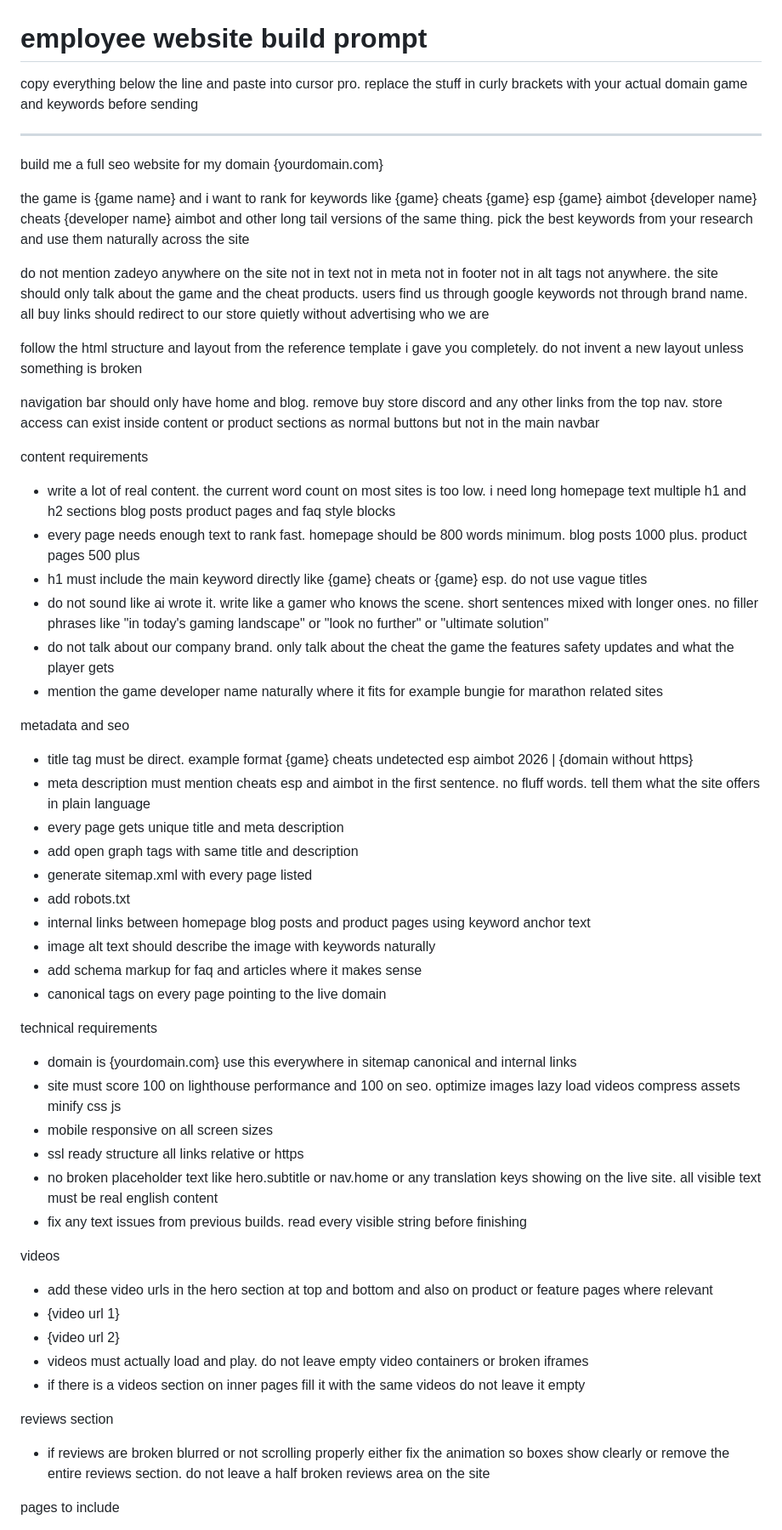
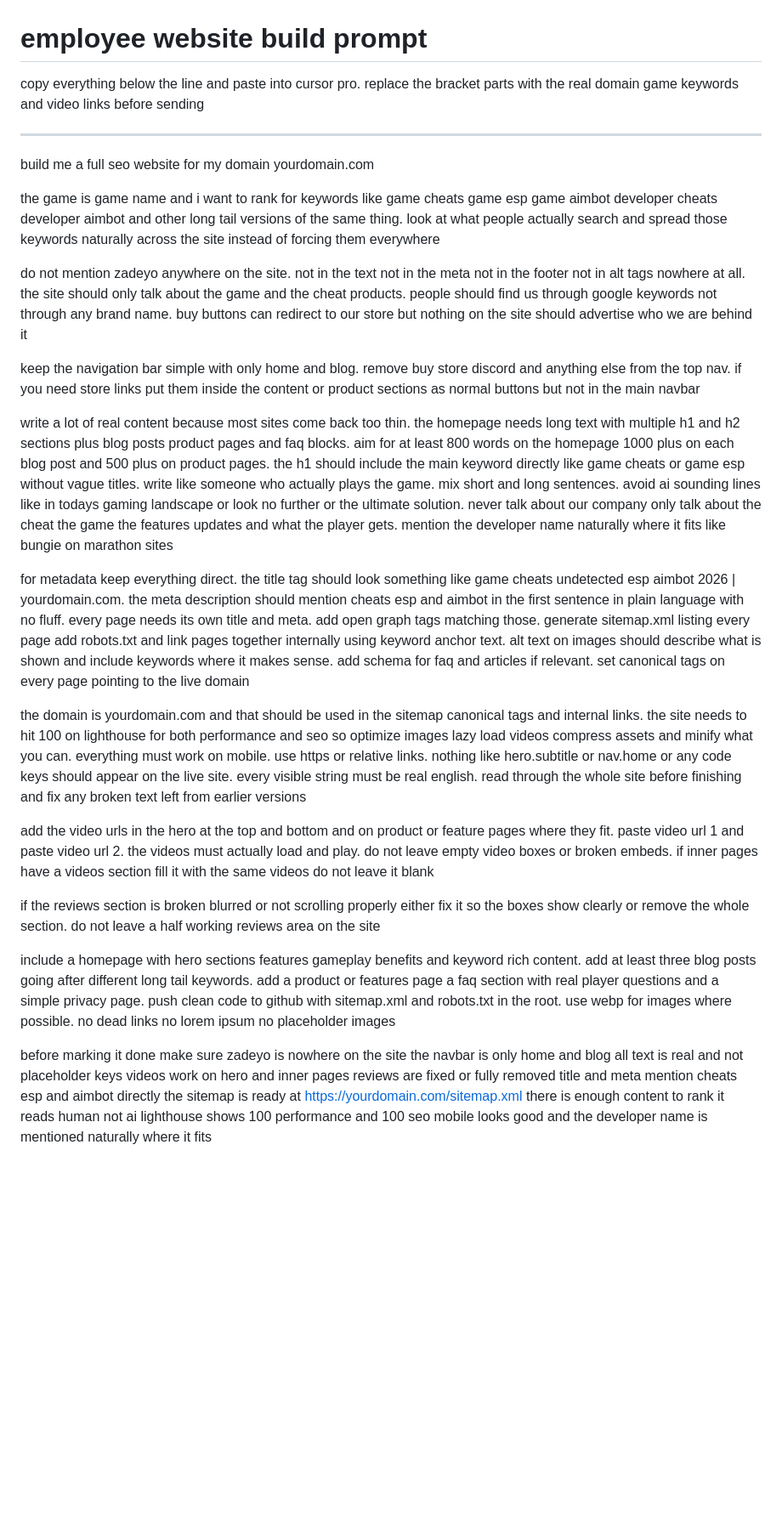
Before and after one commit to RushbaKhan/seo-article, a Markdown page: EMPLOYEE-WEBSITE-PROMPT.md, the part around one of its changes. Shown at 85% size. Drawn GitHub-style; blank space fills up the shorter version.

Commit message:
Rewrite employee prompt as paragraphs without template reference
Co-authored-by: Rushba Khan <RushbaKhan@users.noreply.github.com>

```diff
--- a/EMPLOYEE-WEBSITE-PROMPT.md
+++ b/EMPLOYEE-WEBSITE-PROMPT.md
@@ -1,61 +1,28 @@
 # employee website build prompt
 
-copy everything below the line and paste into cursor pro. replace the stuff in curly brackets with your actual domain game and keywords before sending
+copy everything below the line and paste into cursor pro. replace the bracket parts with the real domain game keywords and video links before sending
 
 ---
 
-build me a full seo website for my domain {yourdomain.com}
+build me a full seo website for my domain yourdomain.com
 
-the game is {game name} and i want to rank for keywords like {game} cheats {game} esp {game} aimbot {developer name} cheats {developer name} aimbot and other long tail versions of the same thing. pick the best keywords from your research and use them naturally across the site
+the game is game name and i want to rank for keywords like game cheats game esp game aimbot developer cheats developer aimbot and other long tail versions of the same thing. look at what people actually search and spread those keywords naturally across the site instead of forcing them everywhere
 
-do not mention zadeyo anywhere on the site not in text not in meta not in footer not in alt tags not anywhere. the site should only talk about the game and the cheat products. users find us through google keywords not through brand name. all buy links should redirect to our store quietly without advertising who we are
+do not mention zadeyo anywhere on the site. not in the text not in the meta not in the footer not in alt tags nowhere at all. the site should only talk about the game and the cheat products. people should find us through google keywords not through any brand name. buy buttons can redirect to our store but nothing on the site should advertise who we are behind it
 
-follow the html structure and layout from the reference template i gave you completely. do not invent a new layout unless something is broken
+keep the navigation bar simple with only home and blog. remove buy store discord and anything else from the top nav. if you need store links put them inside the content or product sections as normal buttons but not in the main navbar
 
-navigation bar should only have home and blog. remove buy store discord and any other links from the top nav. store access can exist inside content or product sections as normal buttons but not in the main navbar
+write a lot of real content because most sites come back too thin. the homepage needs long text with multiple h1 and h2 sections plus blog posts product pages and faq blocks. aim for at least 800 words on the homepage 1000 plus on each blog post and 500 plus on product pages. the h1 should include the main keyword directly like game cheats or game esp without vague titles. write like someone who actually plays the game. mix short and long sentences. avoid ai sounding lines like in todays gaming landscape or look no further or the ultimate solution. never talk about our company only talk about the cheat the game the features updates and what the player gets. mention the developer name naturally where it fits like bungie on marathon sites
 
-content requirements
+for metadata keep everything direct. the title tag should look something like game cheats undetected esp aimbot 2026 | yourdomain.com. the meta description should mention cheats esp and aimbot in the first sentence in plain language with no fluff. every page needs its own title and meta. add open graph tags matching those. generate sitemap.xml listing every page add robots.txt and link pages together internally using keyword anchor text. alt text on images should describe what is shown and include keywords where it makes sense. add schema for faq and articles if relevant. set canonical tags on every page pointing to the live domain
 
-- write a lot of real content. the current word count on most sites is too low. i need long homepage text multiple h1 and h2 sections blog posts product pages and faq style blocks
-- every page needs enough text to rank fast. homepage should be 800 words minimum. blog posts 1000 plus. product pages 500 plus
-- h1 must include the main keyword directly like {game} cheats or {game} esp. do not use vague titles
-- do not sound like ai wrote it. write like a gamer who knows the scene. short sentences mixed with longer ones. no filler phrases like "in today's gaming landscape" or "look no further" or "ultimate solution"
-- do not talk about our company brand. only talk about the cheat the game the features safety updates and what the player gets
-- mention the game developer name naturally where it fits for example bungie for marathon related sites
+the domain is yourdomain.com and that should be used in the sitemap canonical tags and internal links. the site needs to hit 100 on lighthouse for both performance and seo so optimize images lazy load videos compress assets and minify what you can. everything must work on mobile. use https or relative links. nothing like hero.subtitle or nav.home or any code keys should appear on the live site. every visible string must be real english. read through the whole site before finishing and fix any broken text left from earlier versions
 
-metadata and seo
+add the video urls in the hero at the top and bottom and on product or feature pages where they fit. paste video url 1 and paste video url 2. the videos must actually load and play. do not leave empty video boxes or broken embeds. if inner pages have a videos section fill it with the same videos do not leave it blank
 
-- title tag must be direct. example format {game} cheats undetected esp aimbot 2026 | {domain without https}
-- meta description must mention cheats esp and aimbot in the first sentence. no fluff words. tell them what the site offers in plain language
-- every page gets unique title and meta description
-- add open graph tags with same title and description
-- generate sitemap.xml with every page listed
-- add robots.txt
-- internal links between homepage blog posts and product pages using keyword anchor text
-- image alt text should describe the image with keywords naturally
-- add schema markup for faq and articles where it makes sense
-- canonical tags on every page pointing to the live domain
+if the reviews section is broken blurred or not scrolling properly either fix it so the boxes show clearly or remove the whole section. do not leave a half working reviews area on the site
 
-technical requirements
+include a homepage with hero sections features gameplay benefits and keyword rich content. add at least three blog posts going after different long tail keywords. add a product or features page a faq section with real player questions and a simple privacy page. push clean code to github with sitemap.xml and robots.txt in the root. use webp for images where possible. no dead links no lorem ipsum no placeholder images
 
-- domain is {yourdomain.com} use this everywhere in sitemap canonical and internal links
-- site must score 100 on lighthouse performance and 100 on seo. optimize images lazy load videos compress assets minify css js
-- mobile responsive on all screen sizes
-- ssl ready structure all links relative or https
-- no broken placeholder text like hero.subtitle or nav.home or any translation keys showing on the live site. all visible text must be real english content
-- fix any text issues from previous builds. read every visible string before finishing
+before marking it done make sure zadeyo is nowhere on the site the navbar is only home and blog all text is real and not placeholder keys videos work on hero and inner pages reviews are fixed or fully removed title and meta mention cheats esp and aimbot directly the sitemap is ready at https://yourdomain.com/sitemap.xml there is enough content to rank it reads human not ai lighthouse shows 100 performance and 100 seo mobile looks good and the developer name is mentioned naturally where it fits
 
-videos
-
-- add these video urls in the hero section at top and bottom and also on product or feature pages where relevant
-- {video url 1}
-- {video url 2}
-- videos must actually load and play. do not leave empty video containers or broken iframes
-- if there is a videos section on inner pages fill it with the same videos do not leave it empty
-
-reviews section
-
-- if reviews are broken blurred or not scrolling properly either fix the animation so boxes show clearly or remove the entire reviews section. do not leave a half broken reviews area on the site
-
-pages to include
-
```
Also changed, not shown: other parts of EMPLOYEE-WEBSITE-PROMPT.md (+3 -35 lines).
